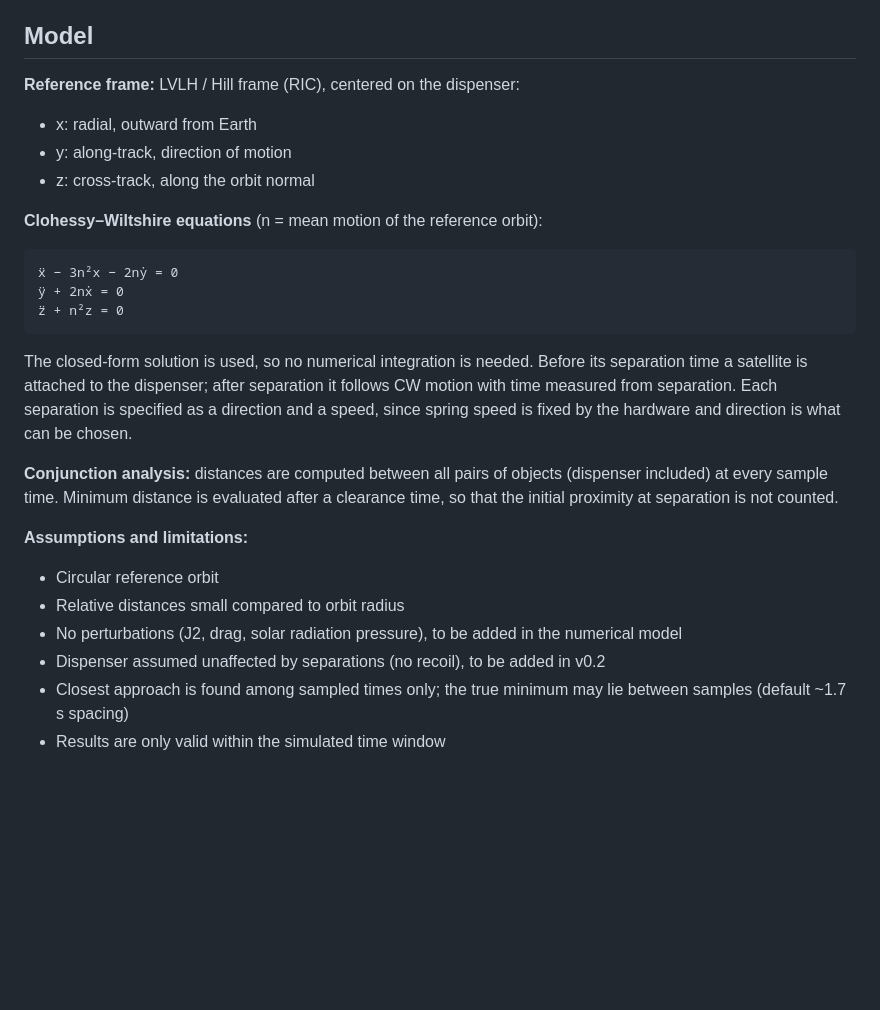
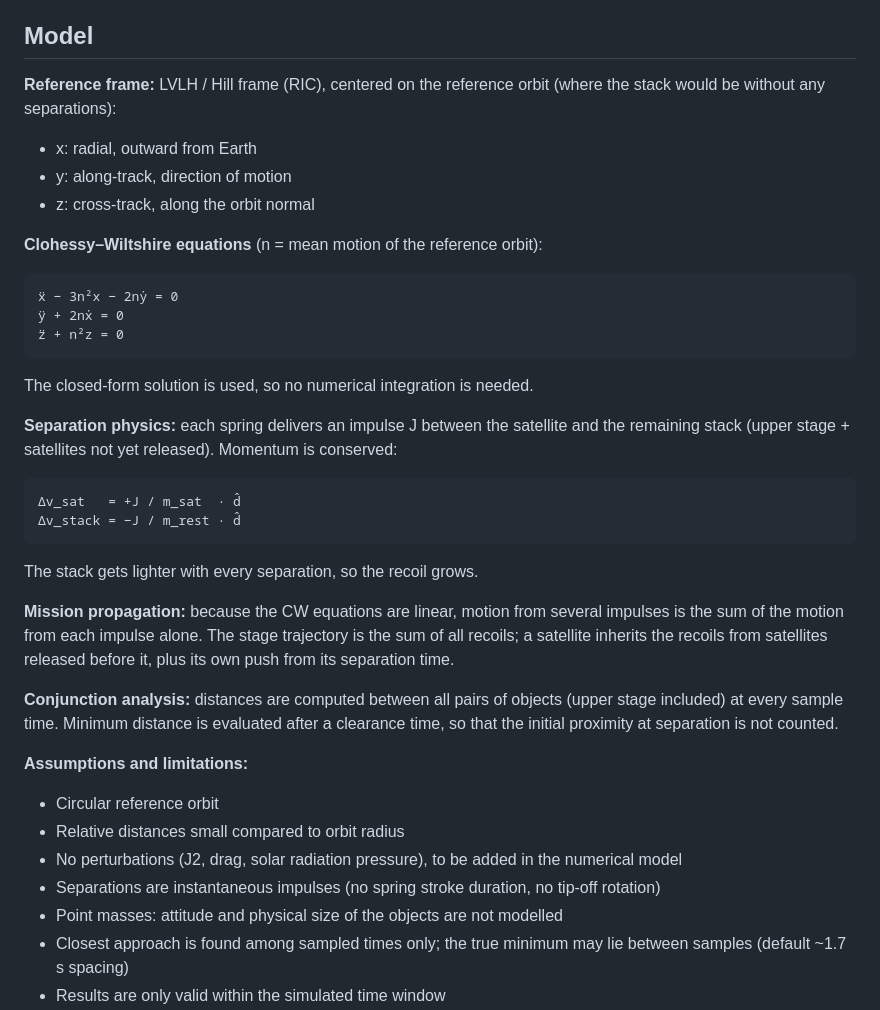
Before and after one commit to SebastianLjungblad/sat-separation-sim, a Markdown page: README.md, the part around one of its changes. Drawn GitHub-style; blank space fills up the shorter version.

```diff
--- a/README.md
+++ b/README.md
@@ -92,7 +104,8 @@ and a close-up view following the dispenser).
 
 ## Model
 
-**Reference frame:** LVLH / Hill frame (RIC), centered on the dispenser:
+**Reference frame:** LVLH / Hill frame (RIC), centered on the reference orbit
+(where the stack would be without any separations):
 - x: radial, outward from Earth
 - y: along-track, direction of motion
 - z: cross-track, along the orbit normal
@@ -104,13 +117,23 @@ and a close-up view following the dispenser).
     z̈ + n²z = 0
 
 The closed-form solution is used, so no numerical integration is needed.
-Before its separation time a satellite is attached to the dispenser; after
-separation it follows CW motion with time measured from separation. Each
-separation is specified as a direction and a speed, since spring speed is
-fixed by the hardware and direction is what can be chosen.
+
+**Separation physics:** each spring delivers an impulse J between the satellite
+and the remaining stack (upper stage + satellites not yet released). Momentum
+is conserved:
+
+    Δv_sat   = +J / m_sat  · d̂
+    Δv_stack = −J / m_rest · d̂
+
+The stack gets lighter with every separation, so the recoil grows.
+
+**Mission propagation:** because the CW equations are linear, motion from
+several impulses is the sum of the motion from each impulse alone. The stage
+trajectory is the sum of all recoils; a satellite inherits the recoils from
+satellites released before it, plus its own push from its separation time.
 
 **Conjunction analysis:** distances are computed between all pairs of objects
-(dispenser included) at every sample time. Minimum distance is evaluated after
+(upper stage included) at every sample time. Minimum distance is evaluated after
 a clearance time, so that the initial proximity at separation is not counted.
 
 **Assumptions and limitations:**
@@ -118,7 +141,8 @@ a clearance time, so that the initial proximity at separation is not counted.
 - Relative distances small compared to orbit radius
 - No perturbations (J2, drag, solar radiation pressure), to be added in the
   numerical model
-- Dispenser assumed unaffected by separations (no recoil), to be added in v0.2
+- Separations are instantaneous impulses (no spring stroke duration, no tip-off rotation)
+- Point masses: attitude and physical size of the objects are not modelled
 - Closest approach is found among sampled times only; the true minimum may lie
   between samples (default ~1.7 s spacing)
 - Results are only valid within the simulated time window
```
Also changed, not shown: other parts of README.md (+56 -17 lines), docs/images/scenario1_distances.png, docs/images/scenario1_trajectories.png, docs/images/scenario2_distances.png, docs/images/scenario2_trajectories.png, 8 other files.
